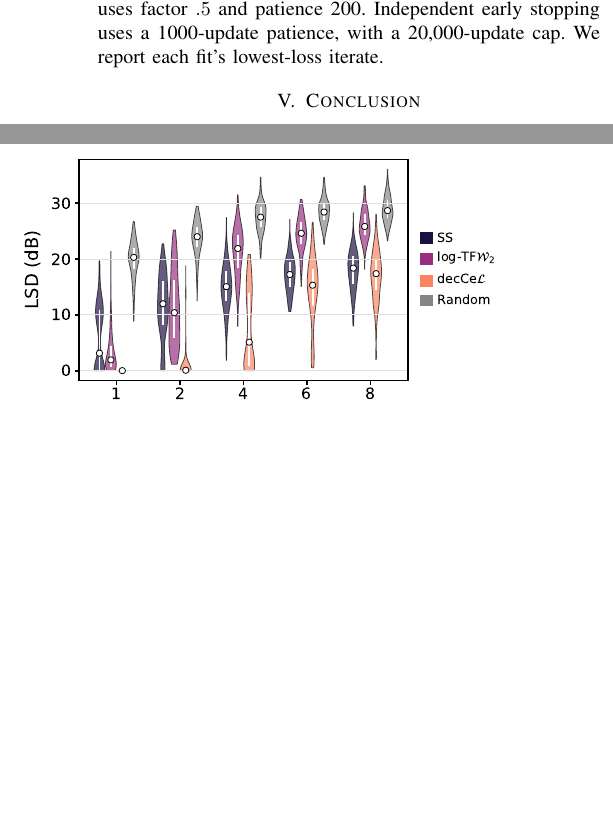
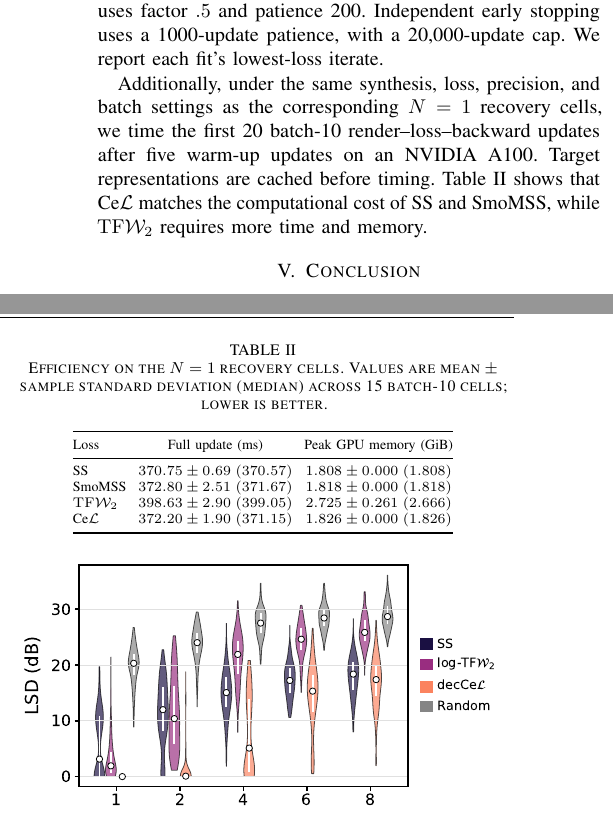
Before and after one commit to ptablasdpaula/ICASSP27-Phrase, a LaTeX paper (paper/main.tex): two parts of the columns of page 4 of 5 before the commit and two parts of the columns of page 4 of 6 after it, joined at a grey line, cut so that both start at the same text, the shorter picture padded with empty space. Compiled offline with pdfLaTeX; a missing font is replaced by an installed copy or a similar font; a LaTeX package or settings file that is missing is left out.

Commit message:
Report loss efficiency benchmark

```diff
--- a/paper/main.tex
+++ b/paper/main.tex
@@ -380,6 +380,32 @@ losses raw. ReduceLROnPlateau uses factor $.5$ and patience 200. Independent
 early stopping uses a 1000-update patience, with a 20,000-update cap. We report
 each fit's lowest-loss iterate.
 
+Additionally, under the same synthesis, loss, precision, and batch settings as
+the corresponding $N=1$ recovery cells, we time the first 20 batch-10
+render--loss--backward updates after five warm-up updates on an NVIDIA A100.
+Target representations are cached before timing. Table~\ref{tab:efficiency}
+shows that Ce$\mathcal L$ matches the computational cost of SS and SmoMSS,
+while $\mathrm{TF}\mathcal W_2$ requires more time and memory.
+
+\begin{table}[t]
+\centering
+\caption{Efficiency on the $N=1$ recovery cells. Values are mean $\pm$ sample
+standard deviation (median) across 15 batch-10 cells; lower is better.}
+\label{tab:efficiency}
+\scriptsize
+\setlength{\tabcolsep}{3pt}
+\begin{tabular}{@{}lcc@{}}
+\toprule
+Loss & Full update (ms) & Peak GPU memory (GiB) \\
+\midrule
+SS & $370.75\pm0.69\;(370.57)$ & $1.808\pm0.000\;(1.808)$ \\
+SmoMSS & $372.80\pm2.51\;(371.67)$ & $1.818\pm0.000\;(1.818)$ \\
+$\mathrm{TF}\mathcal W_2$ & $398.63\pm2.90\;(399.05)$ & $2.725\pm0.261\;(2.666)$ \\
+Ce$\mathcal L$ & $372.20\pm1.90\;(371.15)$ & $1.826\pm0.000\;(1.826)$ \\
+\bottomrule
+\end{tabular}
+\end{table}
+
 \begin{figure}[t]
 \centering
 \setlength{\abovecaptionskip}{0pt}
```
